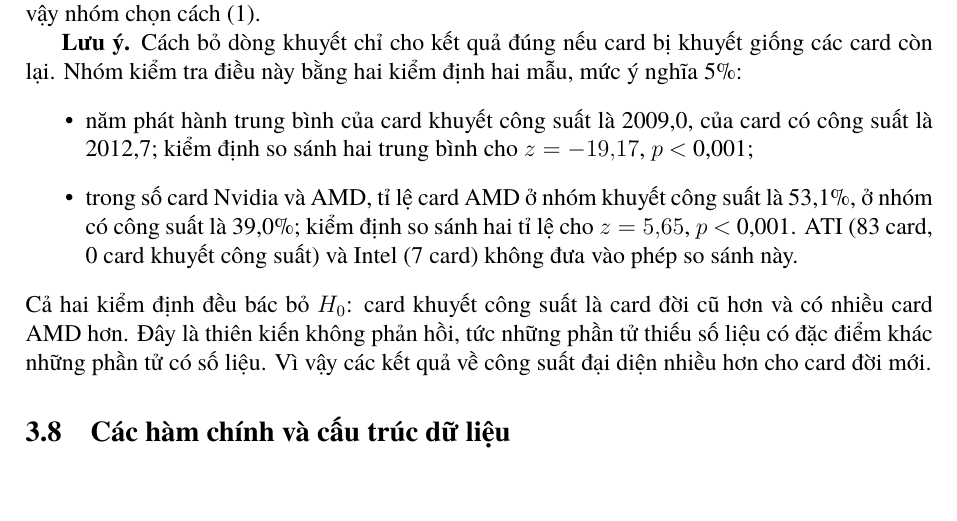
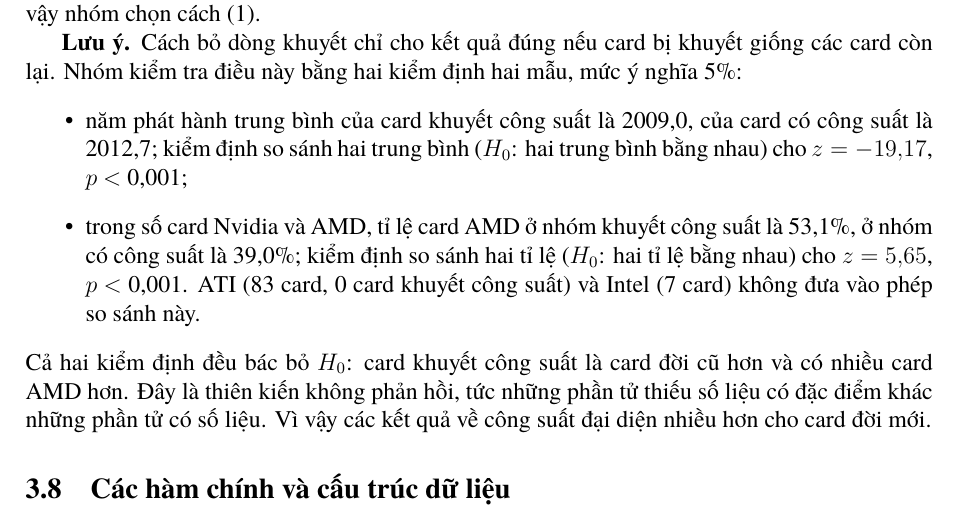
Before and after one commit to phucnguyen1605/gpu-power-analysis, a LaTeX document (report/preview_section3.tex, which reads report/sections/03_preprocessing.tex): part of page 7 of 8, cut so that both start at the same text, the shorter picture padded with empty space. Compiled offline with XeLaTeX; a missing font is replaced by an installed copy or a similar font.

```diff
--- a/report/sections/03_preprocessing.tex
+++ b/report/sections/03_preprocessing.tex
@@ -447,11 +447,12 @@
 còn lại. Nhóm kiểm tra điều này bằng hai kiểm định hai mẫu, mức ý nghĩa 5\%:
 \begin{itemize}
   \item năm phát hành trung bình của card khuyết công suất là \PreMissingMeanYear, của
-    card có công suất là \PreObservedMeanYear; kiểm định so sánh hai trung bình cho
+    card có công suất là \PreObservedMeanYear; kiểm định so sánh hai trung bình
+    ($H_0$: hai trung bình bằng nhau) cho
     $z = \PreMissingYearZ$, $p$ \PreMissingYearP;
   \item trong số card Nvidia và AMD, tỉ lệ card AMD ở nhóm khuyết công suất là
     \PreMissingAmdPct\%, ở nhóm có công suất là \PreObservedAmdPct\%; kiểm định so sánh hai
-    tỉ lệ cho $z = \PreMissingMakerZ$, $p$ \PreMissingMakerP. ATI (\PreAtiCards{} card,
+    tỉ lệ ($H_0$: hai tỉ lệ bằng nhau) cho $z = \PreMissingMakerZ$, $p$ \PreMissingMakerP. ATI (\PreAtiCards{} card,
     \PreAtiMissing{} card khuyết công suất) và Intel (\PreIntelCards{} card) không đưa vào
     phép so sánh này.
 \end{itemize}
```
Also changed, not shown: report/preview_section3.pdf, 1 other file.
